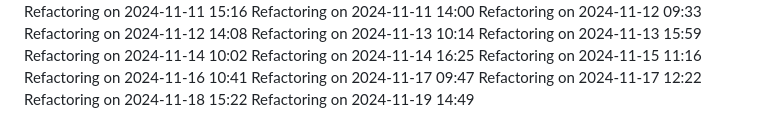
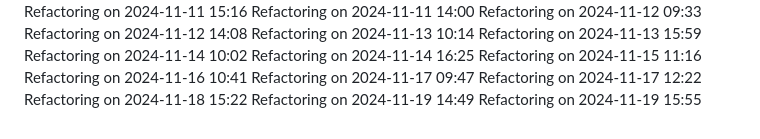
Before and after one commit to IT25101985/medical-appointment-system-project, a Markdown page: COMPLETE_GUIDE.md, the part around the change. Rendered like a GitHub page.

Commit message:
Update project logs for 2024-11-19

```diff
--- a/COMPLETE_GUIDE.md
+++ b/COMPLETE_GUIDE.md
@@ -518,3 +518,4 @@ Refactoring on 2024-11-17 09:47
 Refactoring on 2024-11-17 12:22
 Refactoring on 2024-11-18 15:22
 Refactoring on 2024-11-19 14:49
+Refactoring on 2024-11-19 15:55
```
